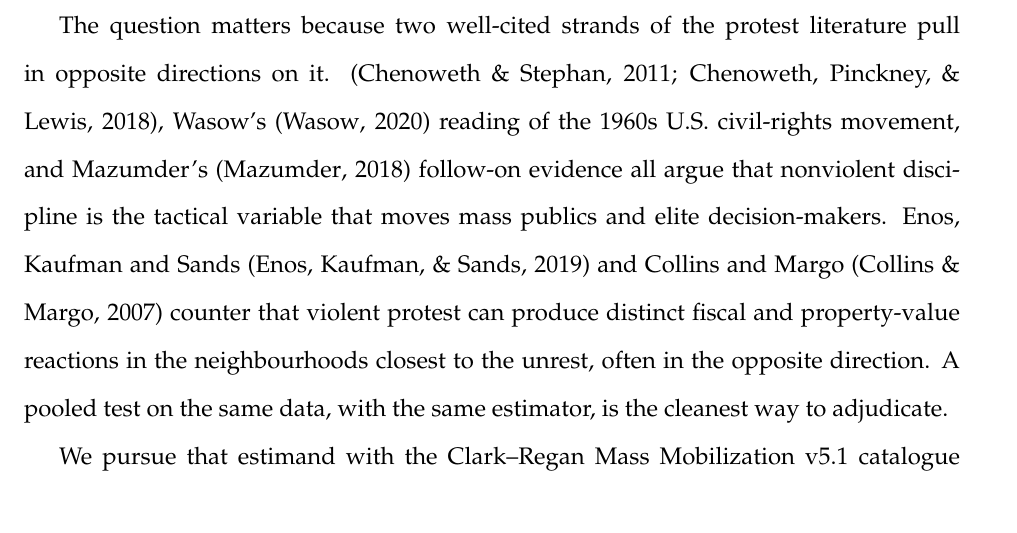
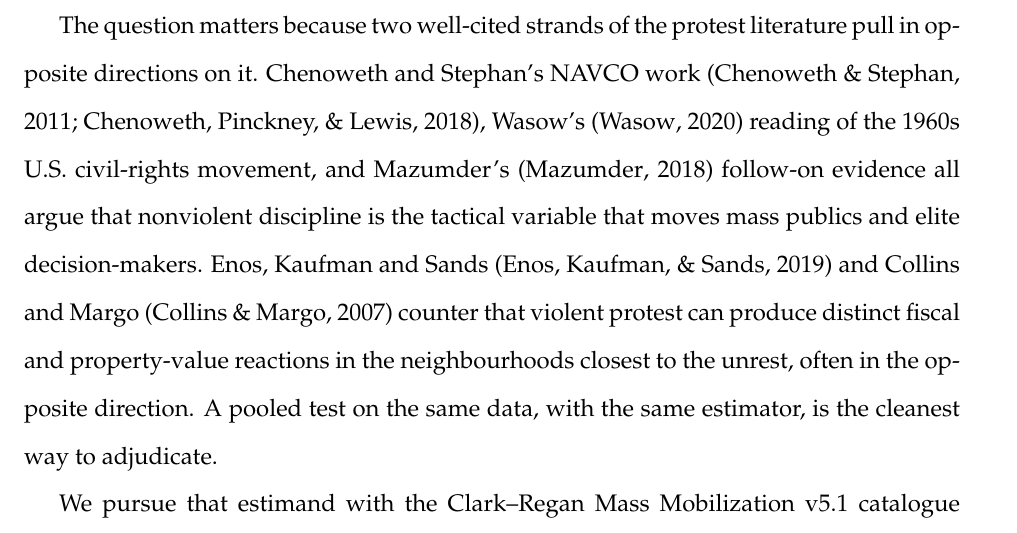
Before and after one commit to lobsterbush/movement-mechanics, a LaTeX paper (paper/A_nonviolence_premium_mm/paper.tex): part of page 3 of 19, cut so that both start at the same text. Compiled offline with pdfLaTeX.

Commit message:
Restore 'Chenoweth and Stephan's NAVCO work' fragment in MM intro
The prior edit_files pass truncated this sentence tail when the multi-line search ended at a mid-line period.

Co-Authored-By: Oz <oz-agent@warp.dev>

```diff
--- a/paper/A_nonviolence_premium_mm/paper.tex
+++ b/paper/A_nonviolence_premium_mm/paper.tex
@@ -126,8 +126,8 @@ country and year fixed effects) and report their difference as a
 between-arm contrast.
 
 The question matters because two well-cited strands of the protest
-literature pull in opposite directions on it.
-\cite{chenoweth2011,chenoweth2019lessons}, Wasow's
+literature pull in opposite directions on it. Chenoweth and Stephan's
+NAVCO work \cite{chenoweth2011,chenoweth2019lessons}, Wasow's
 \cite{wasow2020agenda} reading of the 1960s U.S. civil-rights
 movement, and Mazumder's \cite{mazumder2018persistent} follow-on
 evidence all argue that nonviolent discipline is the tactical variable
```
Also changed, not shown: paper/A_nonviolence_premium_mm/paper.pdf, 1 other file.
